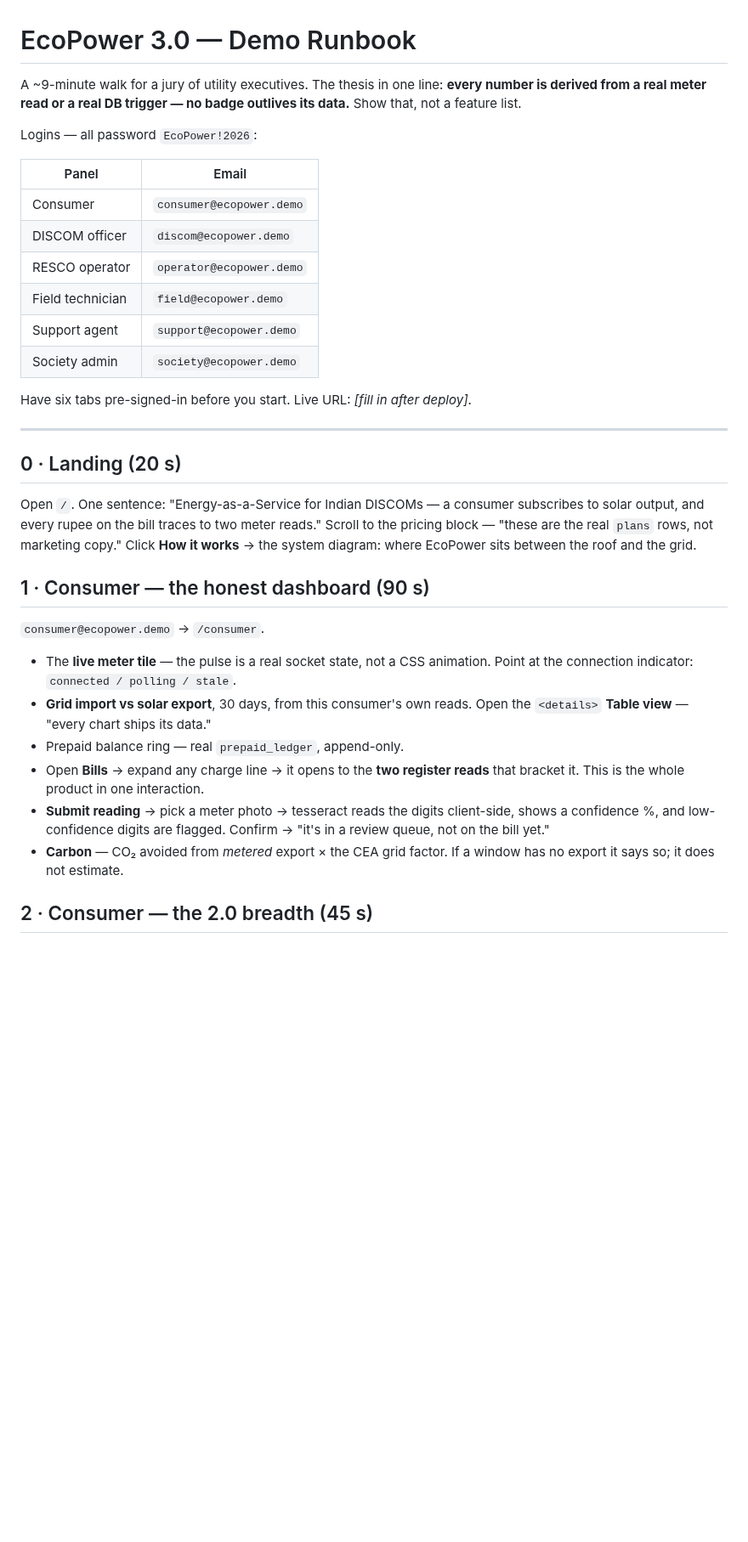
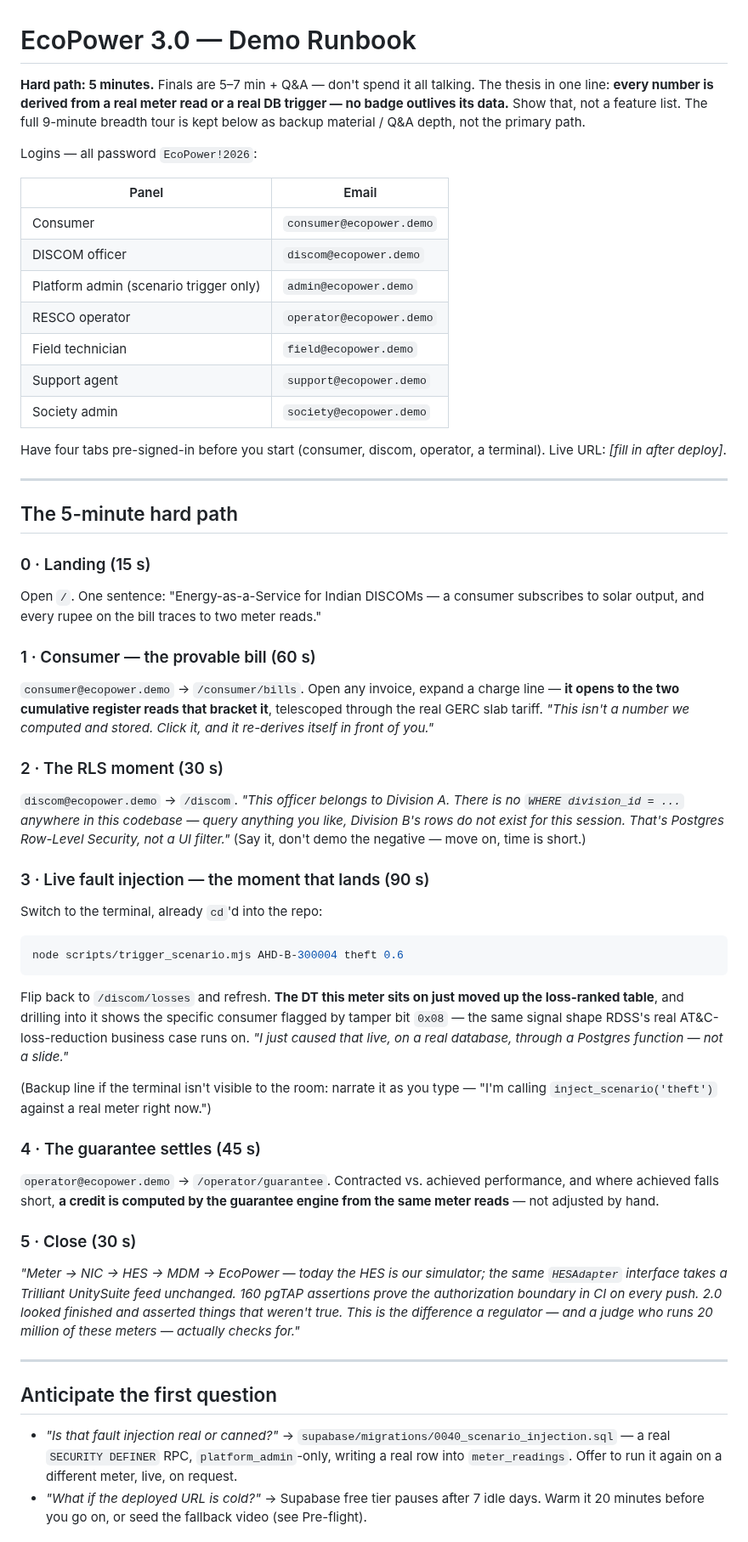
Before and after one commit to neevmodh/EcoPower3.0, a Markdown page: DEMO-RUNBOOK.md, the part around one of its changes. Shown at 85% size. Rendered like a GitHub page; blank space fills up the shorter version.

````diff
--- a/DEMO-RUNBOOK.md
+++ b/DEMO-RUNBOOK.md
@@ -1,8 +1,10 @@
 # EcoPower 3.0 — Demo Runbook
 
-A ~9-minute walk for a jury of utility executives. The thesis in one line:
-**every number is derived from a real meter read or a real DB trigger — no
-badge outlives its data.** Show that, not a feature list.
+**Hard path: 5 minutes.** Finals are 5–7 min + Q&A — don't spend it all talking.
+The thesis in one line: **every number is derived from a real meter read or a
+real DB trigger — no badge outlives its data.** Show that, not a feature list.
+The full 9-minute breadth tour is kept below as backup material / Q&A depth,
+not the primary path.
 
 Logins — all password `EcoPower!2026`:
 
@@ -10,38 +12,78 @@ Logins — all password `EcoPower!2026`:
 |---|---|
 | Consumer | `consumer@ecopower.demo` |
 | DISCOM officer | `discom@ecopower.demo` |
+| Platform admin (scenario trigger only) | `admin@ecopower.demo` |
 | RESCO operator | `operator@ecopower.demo` |
 | Field technician | `field@ecopower.demo` |
 | Support agent | `support@ecopower.demo` |
 | Society admin | `society@ecopower.demo` |
 
-Have six tabs pre-signed-in before you start. Live URL: _[fill in after deploy]_.
+Have four tabs pre-signed-in before you start (consumer, discom, operator, a
+terminal). Live URL: _[fill in after deploy]_.
 
 ---
 
-## 0 · Landing (20 s)
+## The 5-minute hard path
+
+### 0 · Landing (15 s)
 
 Open `/`. One sentence: "Energy-as-a-Service for Indian DISCOMs — a consumer
 subscribes to solar output, and every rupee on the bill traces to two meter
-reads." Scroll to the pricing block — "these are the real `plans` rows, not
-marketing copy." Click **How it works** → the system diagram: where EcoPower
-sits between the roof and the grid.
+reads."
 
-## 1 · Consumer — the honest dashboard (90 s)
+### 1 · Consumer — the provable bill (60 s)
 
-`consumer@ecopower.demo` → `/consumer`.
+`consumer@ecopower.demo` → `/consumer/bills`. Open any invoice, expand a
+charge line — **it opens to the two cumulative register reads that bracket
+it**, telescoped through the real GERC slab tariff. *"This isn't a
+number we computed and stored. Click it, and it re-derives itself in front
+of you."*
 
-- The **live meter tile** — the pulse is a real socket state, not a CSS
-  animation. Point at the connection indicator: `connected / polling / stale`.
-- **Grid import vs solar export**, 30 days, from this consumer's own reads.
-  Open the `<details>` **Table view** — "every chart ships its data."
-- Prepaid balance ring — real `prepaid_ledger`, append-only.
-- Open **Bills** → expand any charge line → it opens to the **two register
-  reads** that bracket it. This is the whole product in one interaction.
-- **Submit reading** → pick a meter photo → tesseract reads the digits
-  client-side, shows a confidence %, and low-confidence digits are flagged.
-  Confirm → "it's in a review queue, not on the bill yet."
-- **Carbon** — CO₂ avoided from *metered* export × the CEA grid factor. If a
-  window has no export it says so; it does not estimate.
+### 2 · The RLS moment (30 s)
 
-## 2 · Consumer — the 2.0 breadth (45 s)
+`discom@ecopower.demo` → `/discom`. *"This officer belongs to Division A.
+There is no `WHERE division_id = ...` anywhere in this codebase — query
+anything you like, Division B's rows do not exist for this session. That's
+Postgres Row-Level Security, not a UI filter."* (Say it, don't demo the
+negative — move on, time is short.)
+
+### 3 · Live fault injection — the moment that lands (90 s)
+
+Switch to the terminal, already `cd`'d into the repo:
+
+```bash
+node scripts/trigger_scenario.mjs AHD-B-300004 theft 0.6
+```
+
+Flip back to `/discom/losses` and refresh. **The DT this meter sits on just
+moved up the loss-ranked table**, and drilling into it shows the specific
+consumer flagged by tamper bit `0x08` — the same signal shape RDSS's real
+AT&C-loss-reduction business case runs on. *"I just caused that live, on a
+real database, through a Postgres function — not a slide."*
+
+(Backup line if the terminal isn't visible to the room: narrate it as you
+type — "I'm calling `inject_scenario('theft')` against a real meter right
+now.")
+
+### 4 · The guarantee settles (45 s)
+
+`operator@ecopower.demo` → `/operator/guarantee`. Contracted vs. achieved
+performance, and where achieved falls short, **a credit is computed by the
+guarantee engine from the same meter reads** — not adjusted by hand.
+
+### 5 · Close (30 s)
+
+*"Meter → NIC → HES → MDM → EcoPower — today the HES is our simulator; the
+same `HESAdapter` interface takes a Trilliant UnitySuite feed unchanged.
+160 pgTAP assertions prove the authorization boundary in CI on every push.
+2.0 looked finished and asserted things that weren't true. This is the
+difference a regulator — and a judge who runs 20 million of these meters —
+actually checks for."*
+
+---
+
+## Anticipate the first question
+
+- *"Is that fault injection real or canned?"* → `supabase/migrations/0040_scenario_injection.sql` — a real `SECURITY DEFINER` RPC, `platform_admin`-only, writing a real row into `meter_readings`. Offer to run it again on a different meter, live, on request.
+- *"What if the deployed URL is cold?"* → Supabase free tier pauses after 7 idle days. Warm it 20 minutes before you go on, or seed the fallback video (see Pre-flight).
+
````
Also changed, not shown: other parts of DEMO-RUNBOOK.md (+28 -37 lines).
